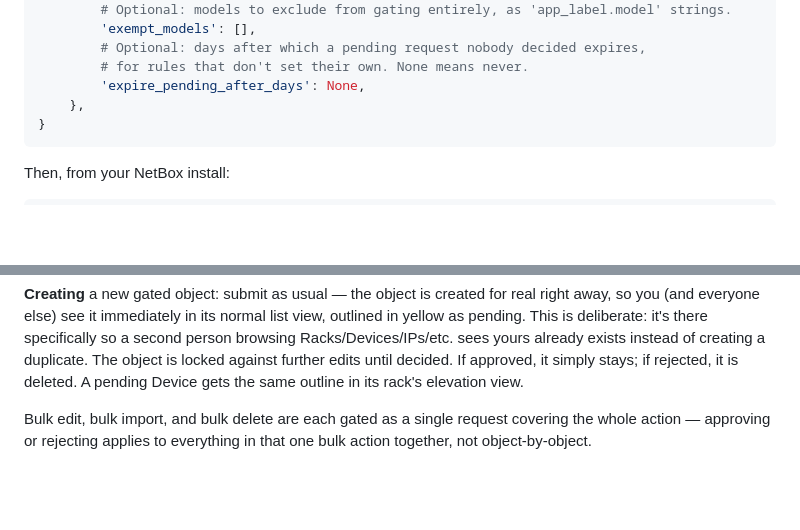
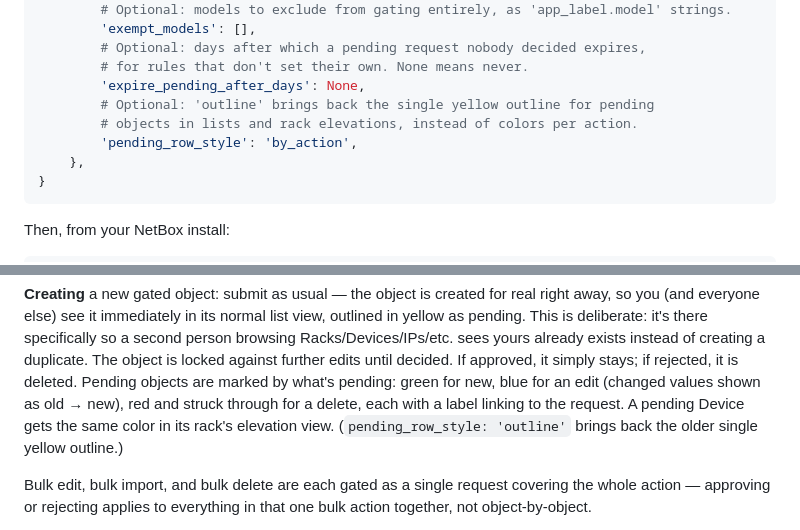
Before and after one commit to mattivaisanen/netbox-change-approval, a Markdown page: README.md, 2 parts joined by grey strips. GitHub-like rendering; blank space fills up the shorter version.

Commit message:
README: per-action marks for pending objects and how to turn them off
Co-Authored-By: Claude Opus 5.5 (1M context) <noreply@anthropic.com>

````diff
--- a/README.md
+++ b/README.md
@@ -87,6 +87,9 @@ PLUGINS_CONFIG = {
         # Optional: days after which a pending request nobody decided expires,
         # for rules that don't set their own. None means never.
         'expire_pending_after_days': None,
+        # Optional: 'outline' brings back the single yellow outline for pending
+        # objects in lists and rack elevations, instead of colors per action.
+        'pending_row_style': 'by_action',
     },
 }
 ```
@@ -120,7 +123,11 @@ list view, outlined in yellow as pending. This is deliberate: it's there
 specifically so a second person browsing Racks/Devices/IPs/etc. sees yours
 already exists instead of creating a duplicate. The object is locked against
 further edits until decided. If approved, it simply stays; if rejected, it is
-deleted. A pending Device gets the same outline in its rack's elevation view.
+deleted. Pending objects are marked by what's pending: green for new, blue
+for an edit (changed values shown as old → new), red and struck through for a
+delete, each with a label linking to the request. A pending Device gets the
+same color in its rack's elevation view. (`pending_row_style: 'outline'`
+brings back the older single yellow outline.)
 
 Bulk edit, bulk import, and bulk delete are each gated as a single request
 covering the whole action — approving or rejecting applies to everything in that
````
